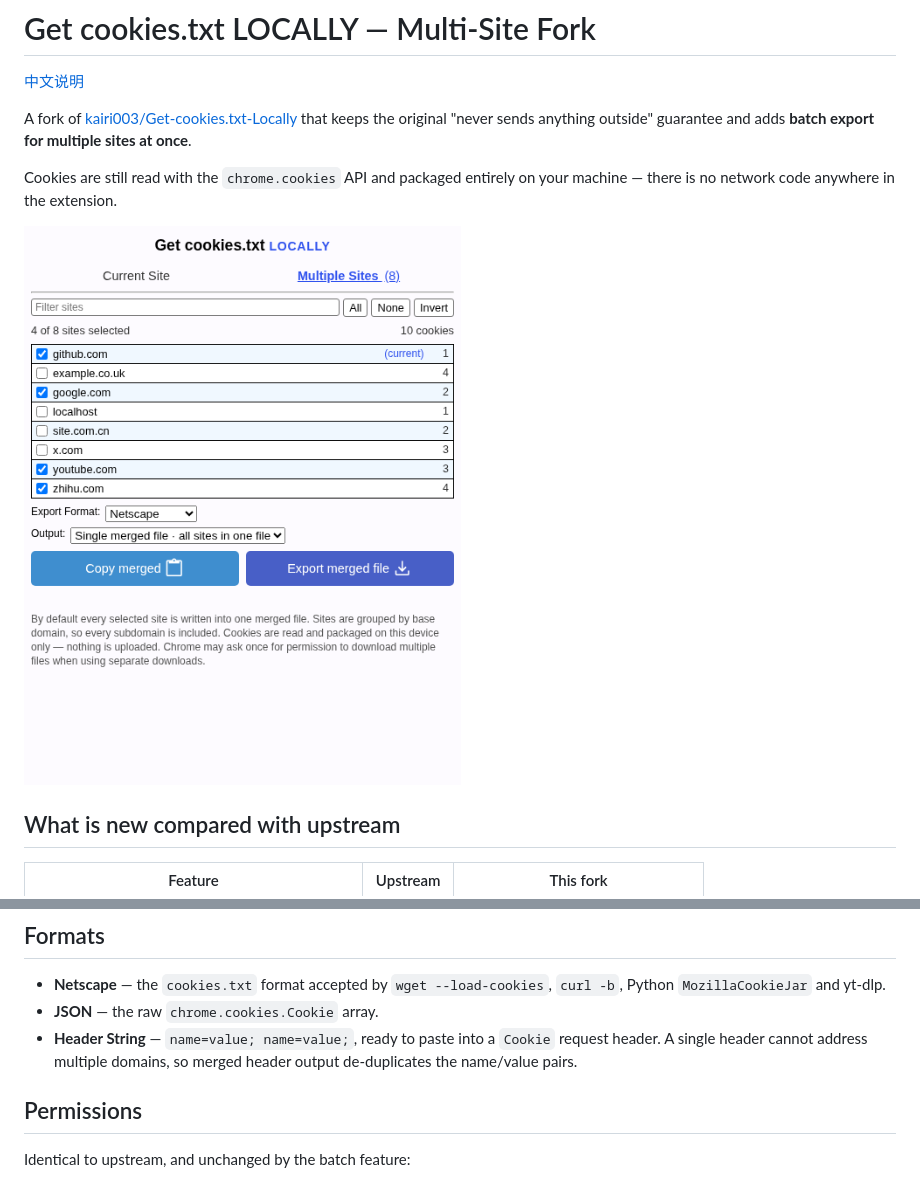
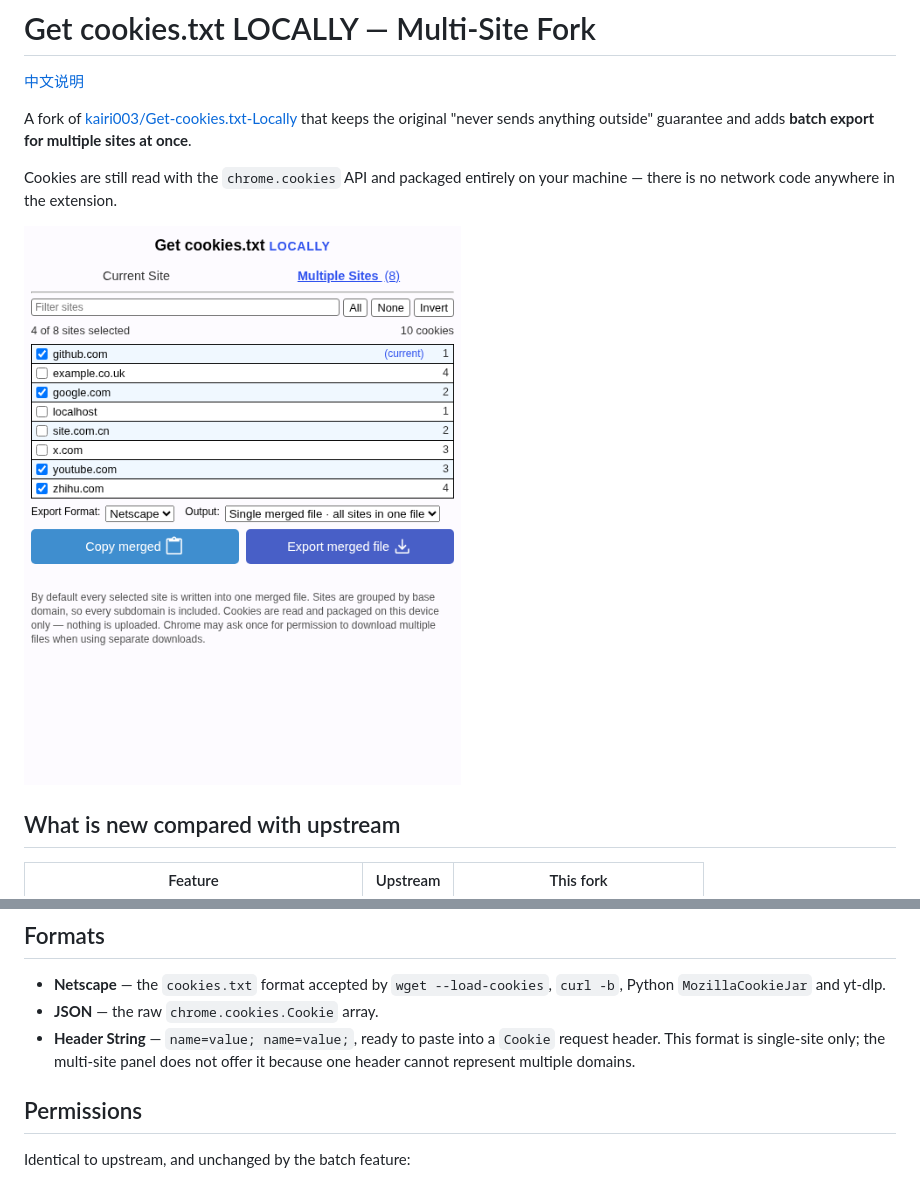
Before and after one commit to Dremous/Get-cookies.txt-Locally-MultiExport, a Markdown page: README.md, 2 parts joined by grey strips. Rendered like a GitHub page; pictures changed too: docs/screenshot-multi.png.

```diff
--- a/README.md
+++ b/README.md
@@ -82,8 +82,8 @@ The selection is stored in `localStorage`, so reopening the popup keeps your pre
 - **Netscape** — the `cookies.txt` format accepted by `wget --load-cookies`, `curl -b`, Python `MozillaCookieJar` and
   yt-dlp.
 - **JSON** — the raw `chrome.cookies.Cookie` array.
-- **Header String** — `name=value; name=value;`, ready to paste into a `Cookie` request header. A single header cannot
-  address multiple domains, so merged header output de-duplicates the name/value pairs.
+- **Header String** — `name=value; name=value;`, ready to paste into a `Cookie` request header. This format is
+  single-site only; the multi-site panel does not offer it because one header cannot represent multiple domains.
 
 ## Permissions
 
```
Also changed, not shown: README.zh-CN.md (+2 -2 lines), 14 other files.
